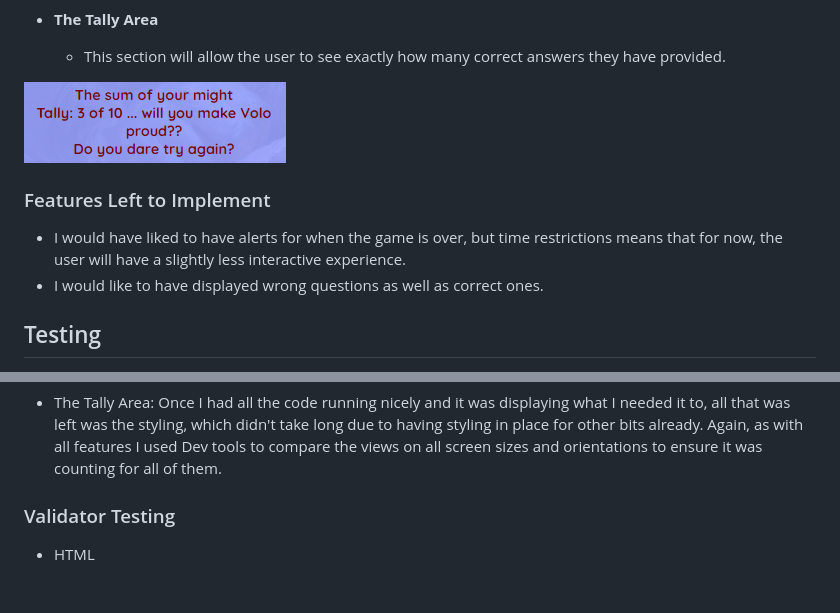
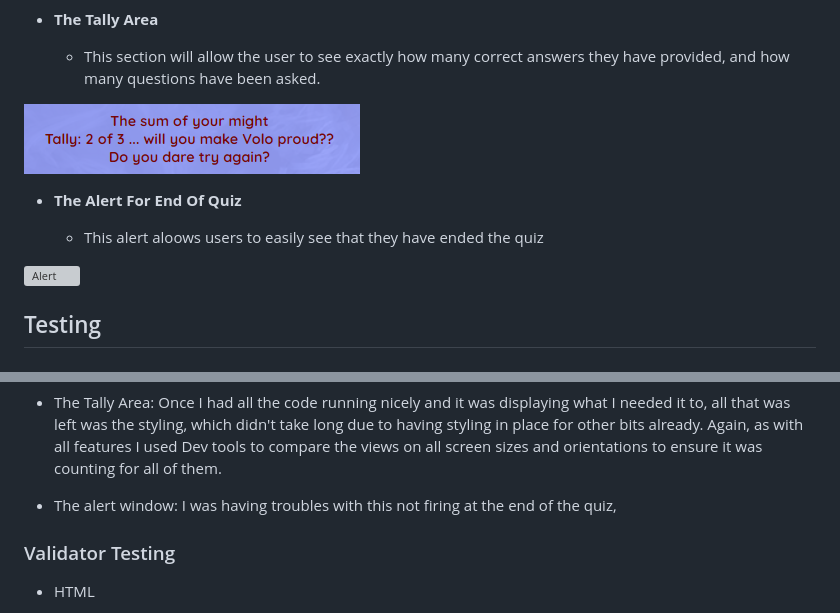
Before and after one commit to SaraB333/dungeonmaster-scorner, a Markdown page: README.md, 2 parts joined by grey strips. Drawn GitHub-style; pictures changed too: assets/images/tally-section.png; blank space fills up the shorter version; grey boxes are pictures that could not be loaded.

```diff
--- a/README.md
+++ b/README.md
@@ -33,14 +33,15 @@ DungeonMaster Scorner is a quiz website that will test the knowledge of dungeonm
 
 - __The Tally Area__
 
-  - This section will allow the user to see exactly how many correct answers they have provided.
+  - This section will allow the user to see exactly how many correct answers they have provided, and how many questions have been asked.
 
 ![Tally](assets/images/tally-section.png)
 
-### Features Left to Implement
+- __The Alert For End Of Quiz__
 
-- I would have liked to have alerts for when the game is over, but time restrictions means that for now, the user will have a slightly less interactive experience.
-- I would like to have displayed wrong questions as well as correct ones.
+  - This alert aloows users to easily see that they have ended the quiz
+
+![Alert]()
 
 ## Testing
 
@@ -60,6 +61,8 @@ DungeonMaster Scorner is a quiz website that will test the knowledge of dungeonm
 - The Game Area (Monster Match): This was a copy and paste from the last game, with a few tweaks. The images at first were not loading properyly, an donce I had solved that problem they were not centered. Once all of this was fixed, I tested them on all the available screen sizes, which all looked great until i exited dev tools for the full screen view when a the buttons started appearing beside the image, instead of below. I fixed that and it then looked great on all screen sizes.
 
 - The Tally Area: Once I had all the code running nicely and it was displaying what I needed it to, all that was left was the styling, which didn't take long due to having styling in place for other bits already. Again, as with all features I used Dev tools to compare the views on all screen sizes and orientations to ensure it was counting for all of them.
+
+- The alert window: I was having troubles with this not firing at the end of the quiz,
 
 ### Validator Testing
 
```
Also changed, not shown: 1 other file.
